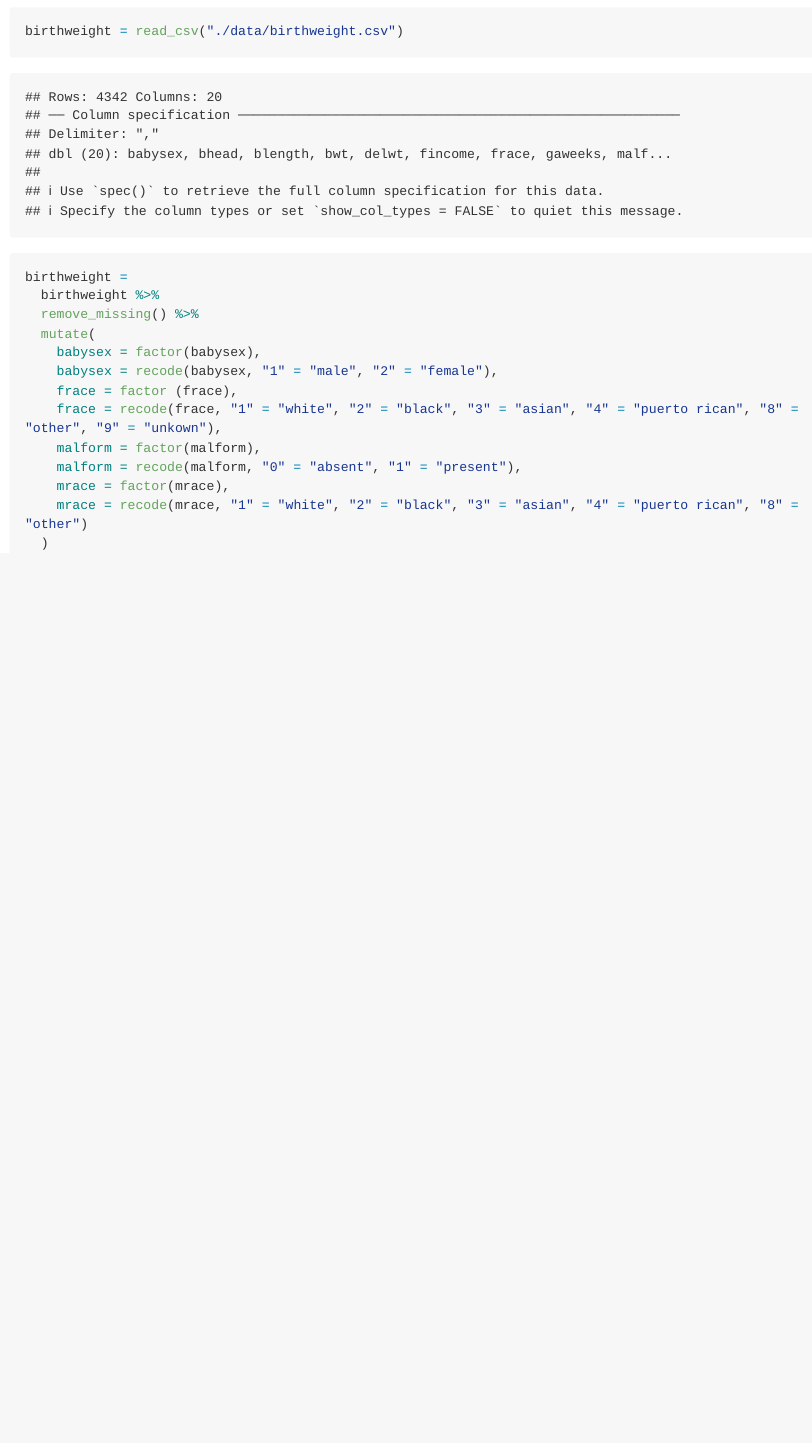
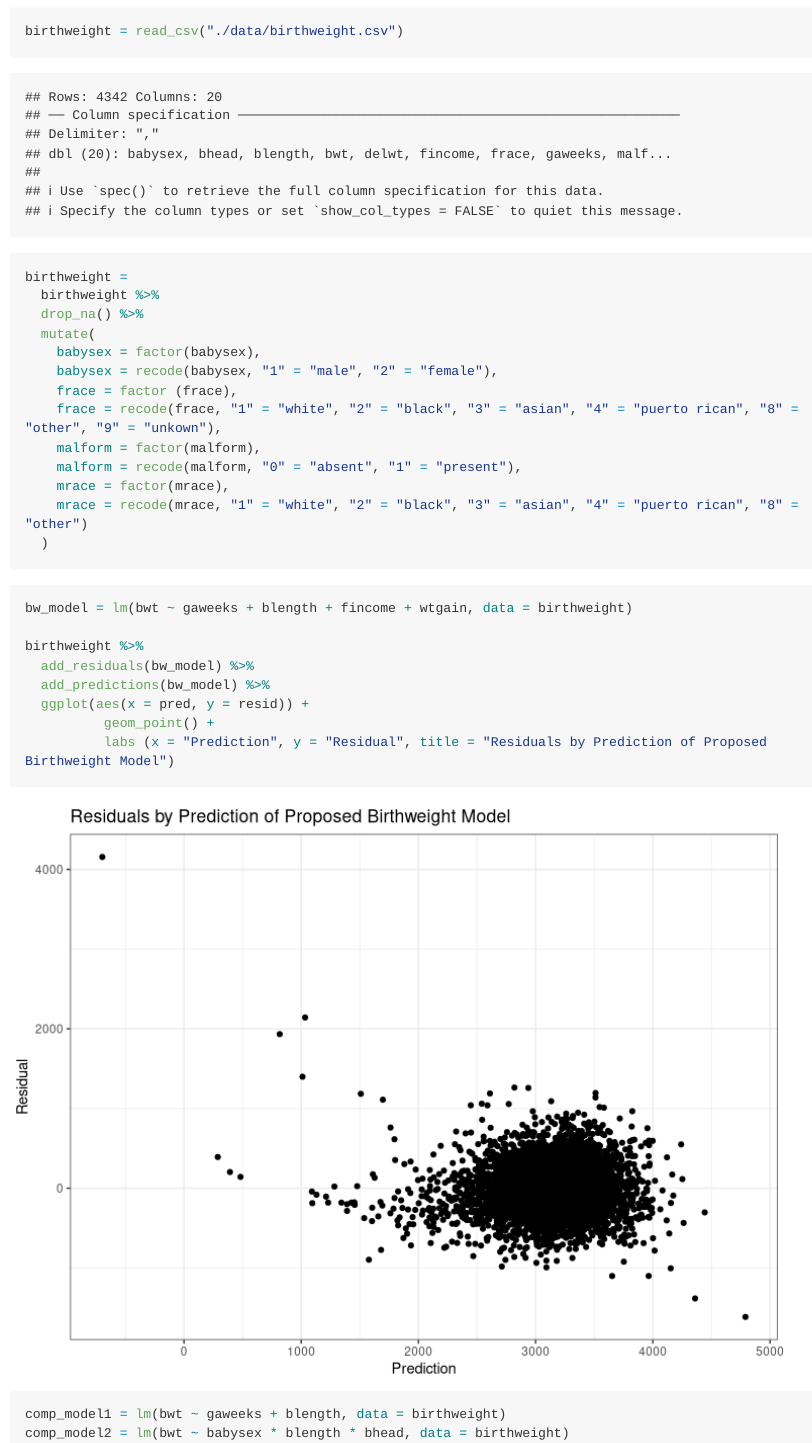
Before and after one commit to smm2316/p8105_hw6_smm2316, an R Markdown document (p8105_hw6_smm2316.Rmd): the page in a window 1100 px wide, from 200 px down. Rendered offline with R 4.5, knitr and Pandoc, with nearby package versions; long lines of code are wrapped.

Commit message:
Created birthweight model, plotted prediction and resiudals, wrote two models for comparison.

````diff
--- a/p8105_hw6_smm2316.Rmd
+++ b/p8105_hw6_smm2316.Rmd
@@ -31,7 +32,7 @@ birthweight = read_csv("./data/birthweight.csv")
 
 birthweight =
   birthweight %>%
-  remove_missing() %>%
+  drop_na() %>%
   mutate(
     babysex = factor(babysex),
     babysex = recode(babysex, "1" = "male", "2" = "female"),
@@ -43,3 +44,17 @@ birthweight =
     mrace = recode(mrace, "1" = "white", "2" = "black", "3" = "asian", "4" = "puerto rican", "8" = "other")
   )
 ```
+
+```{r model building}
+bw_model = lm(bwt ~ gaweeks + blength + fincome + wtgain, data = birthweight)
+
+birthweight %>%
+  add_residuals(bw_model) %>%
+  add_predictions(bw_model) %>%
+  ggplot(aes(x = pred, y = resid)) +
+          geom_point() +
+          labs (x = "Prediction", y = "Residual", title = "Residuals by Prediction of Proposed Birthweight Model")
+
+comp_model1 = lm(bwt ~ gaweeks + blength, data = birthweight)
+comp_model2 = lm(bwt ~ babysex * blength * bhead, data = birthweight)
+```
````
Also changed, not shown: p8105_hw6_smm2316.md, p8105_hw6_smm2316.Rmd (1 more changed lines), 4 other files.
